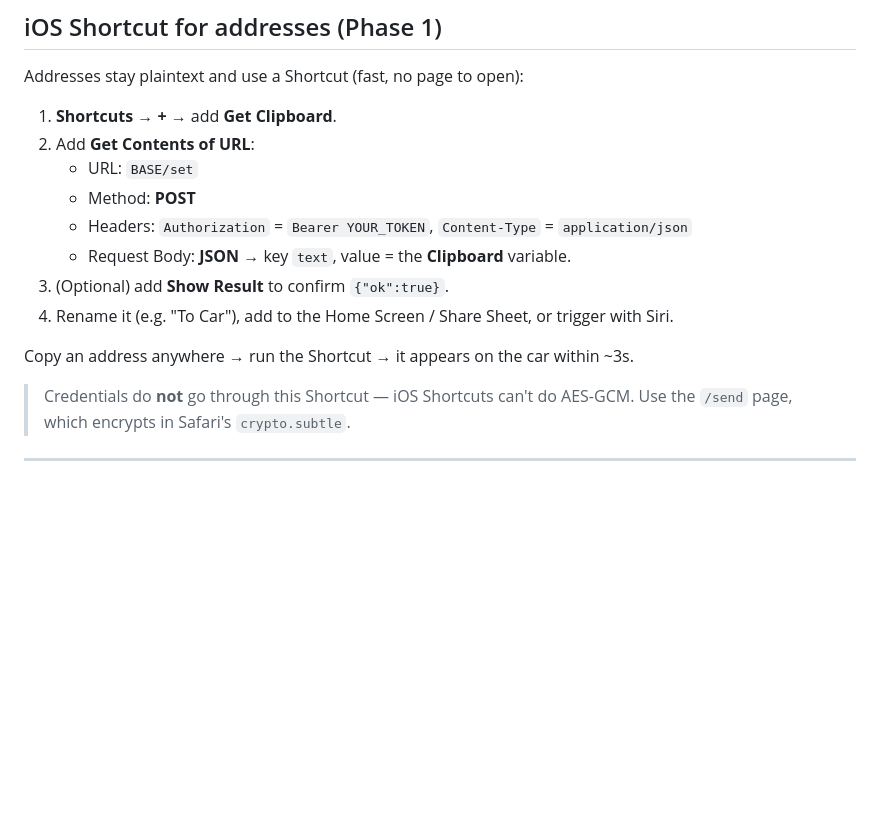
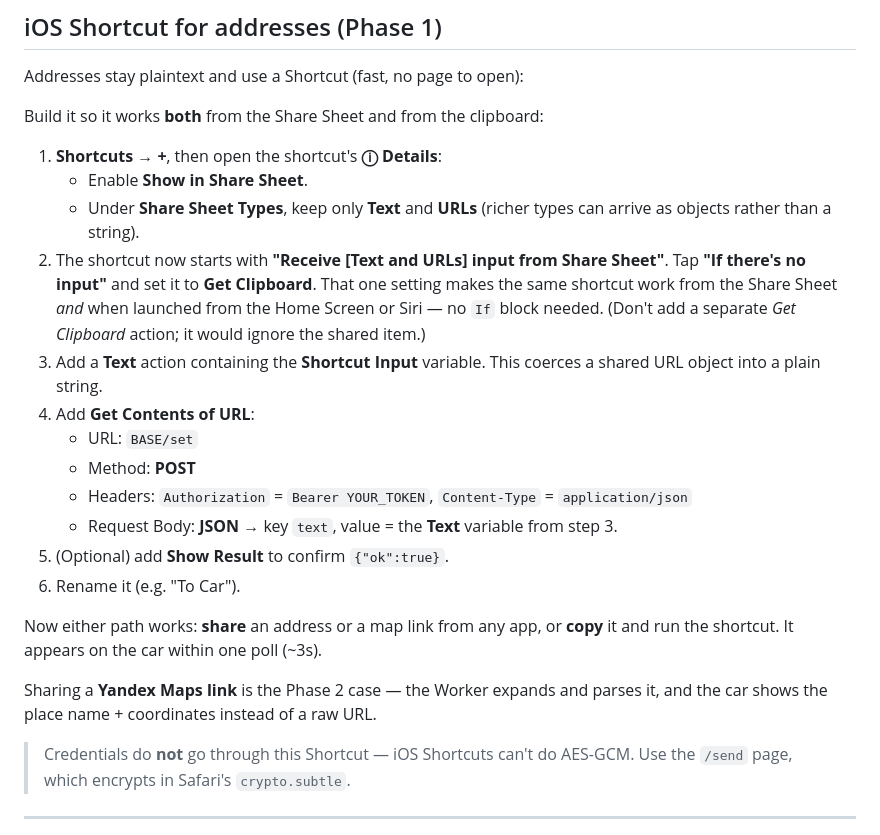
Before and after one commit to hamtiko/clip-to-car, a Markdown page: README.md, the part around the change. Drawn GitHub-style; blank space fills up the shorter version.

Commit message:
Document the Share Sheet path for the iOS Shortcut
The Shortcut steps only covered Get Clipboard, so sharing a link from the
share sheet silently did nothing useful -- the shortcut ignored the shared
item and posted whatever happened to be on the clipboard.

Use the "Receive input from Share Sheet" action with "If there's no input:
Get Clipboard" instead, so one shortcut serves both paths, and pass the input
through a Text action so a shared URL object is coerced to a string.

This is also what makes the Phase 2 map-link flow reachable in practice:
sharing a Yandex Maps link straight from Maps is the case /set enriches.

Co-Authored-By: Claude Opus 5 <noreply@anthropic.com>
Claude-Session: https://claude.ai/code/session_019XNxyQKPqidhYVP5GcPyCd

```diff
--- a/README.md
+++ b/README.md
@@ -170,16 +170,32 @@ the car browser's data de-authorizes the car (you just re-pair).
 
 Addresses stay plaintext and use a Shortcut (fast, no page to open):
 
-1. **Shortcuts → +** → add **Get Clipboard**.
-2. Add **Get Contents of URL**:
+Build it so it works **both** from the Share Sheet and from the clipboard:
+
+1. **Shortcuts → +**, then open the shortcut's **ⓘ Details**:
+   - Enable **Show in Share Sheet**.
+   - Under **Share Sheet Types**, keep only **Text** and **URLs** (richer types can arrive as
+     objects rather than a string).
+2. The shortcut now starts with **"Receive [Text and URLs] input from Share Sheet"**. Tap
+   **"If there's no input"** and set it to **Get Clipboard**. That one setting makes the same
+   shortcut work from the Share Sheet *and* when launched from the Home Screen or Siri — no
+   `If` block needed. (Don't add a separate *Get Clipboard* action; it would ignore the
+   shared item.)
+3. Add a **Text** action containing the **Shortcut Input** variable. This coerces a shared URL
+   object into a plain string.
+4. Add **Get Contents of URL**:
    - URL: `BASE/set`
    - Method: **POST**
    - Headers: `Authorization` = `Bearer YOUR_TOKEN`, `Content-Type` = `application/json`
-   - Request Body: **JSON** → key `text`, value = the **Clipboard** variable.
-3. (Optional) add **Show Result** to confirm `{"ok":true}`.
-4. Rename it (e.g. "To Car"), add to the Home Screen / Share Sheet, or trigger with Siri.
+   - Request Body: **JSON** → key `text`, value = the **Text** variable from step 3.
+5. (Optional) add **Show Result** to confirm `{"ok":true}`.
+6. Rename it (e.g. "To Car").
 
-Copy an address anywhere → run the Shortcut → it appears on the car within ~3s.
+Now either path works: **share** an address or a map link from any app, or **copy** it and run
+the shortcut. It appears on the car within one poll (~3s).
+
+Sharing a **Yandex Maps link** is the Phase 2 case — the Worker expands and parses it, and the
+car shows the place name + coordinates instead of a raw URL.
 
 > Credentials do **not** go through this Shortcut — iOS Shortcuts can't do AES-GCM. Use the
 > `/send` page, which encrypts in Safari's `crypto.subtle`.
```
